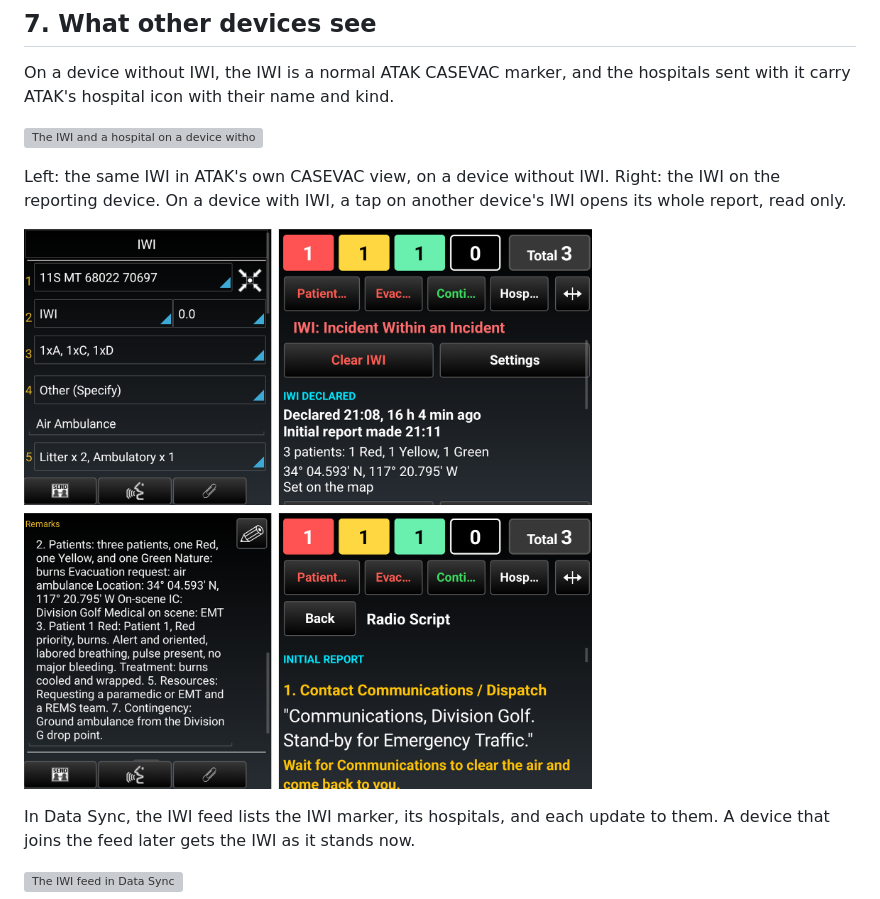
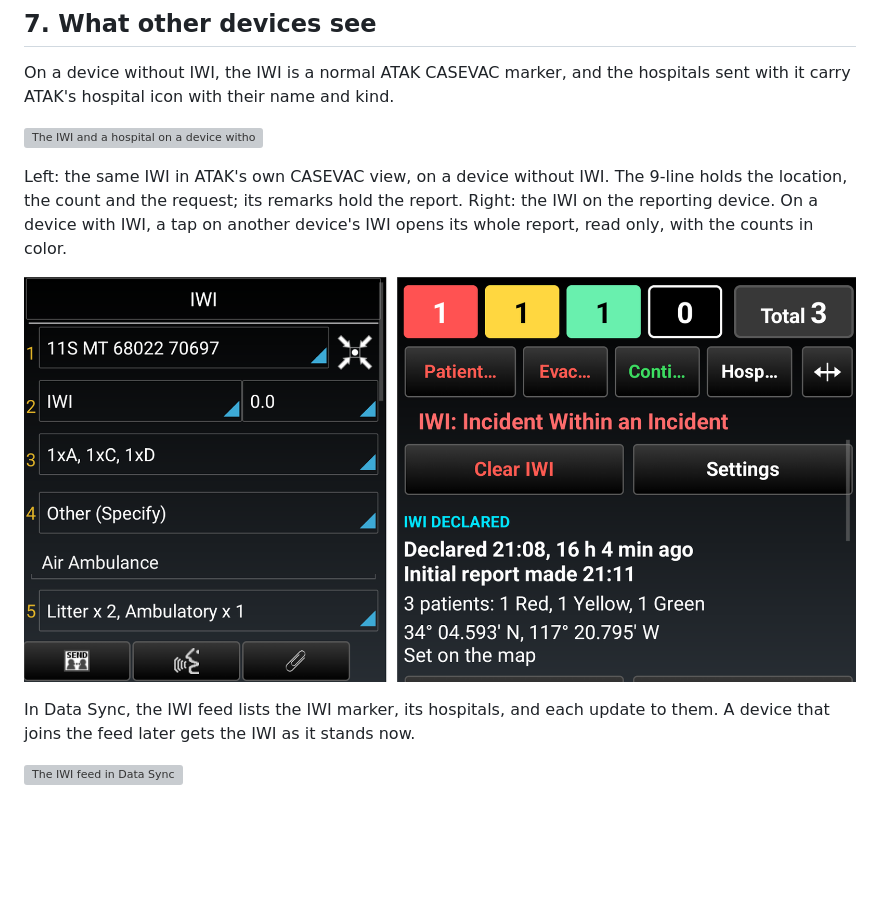
Before and after one commit to takwerx/iwi, a Markdown page: docs/USER_GUIDE.md, the part around the change. Drawn GitHub-style; pictures changed too: docs/screenshots/26_casevac_vs_iwi.png; blank space fills up the shorter version; grey boxes are pictures that could not be loaded.

Commit message:
IWI 0.2 docs: picture 26 is ATAK's CASEVAC view beside IWI, top half only
The Remarks half showed the run-on text 0.2 fixes.

Co-Authored-By: Claude Opus 5.5 <noreply@anthropic.com>

```diff
--- a/docs/USER_GUIDE.md
+++ b/docs/USER_GUIDE.md
@@ -157,9 +157,11 @@ hospitals sent with it carry ATAK's hospital icon with their name and kind.
 
 ![The IWI and a hospital on a device without IWI](screenshots/25_without_iwi_map.png)
 
-Left: the same IWI in ATAK's own CASEVAC view, on a device without IWI. Right:
-the IWI on the reporting device. On a device with IWI, a tap on another
-device's IWI opens its whole report, read only.
+Left: the same IWI in ATAK's own CASEVAC view, on a device without IWI. The
+9-line holds the location, the count and the request; its remarks hold the
+report. Right: the IWI on the reporting device. On a device with IWI, a tap on
+another device's IWI opens its whole report, read only, with the counts in
+color.
 
 ![ATAK's CASEVAC view beside IWI](screenshots/26_casevac_vs_iwi.png)
 
```
Also changed, not shown: docs/user_manual/26.png, 1 other file.
